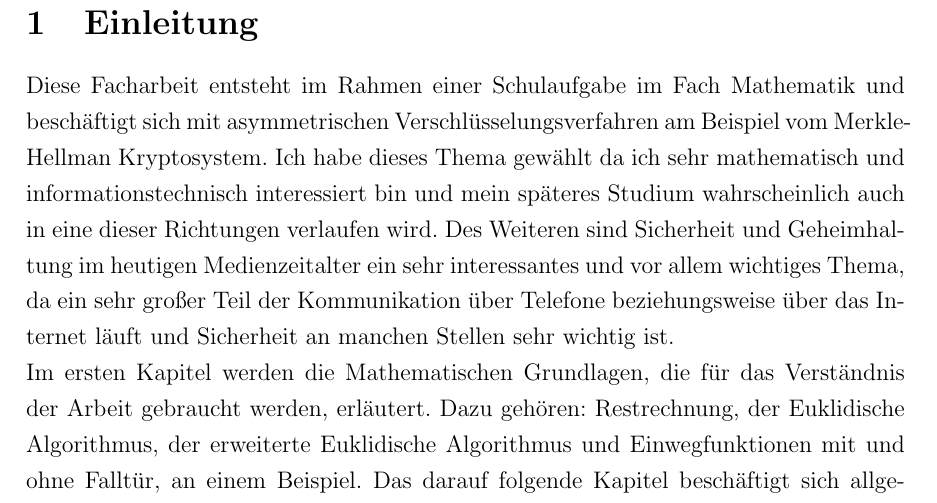
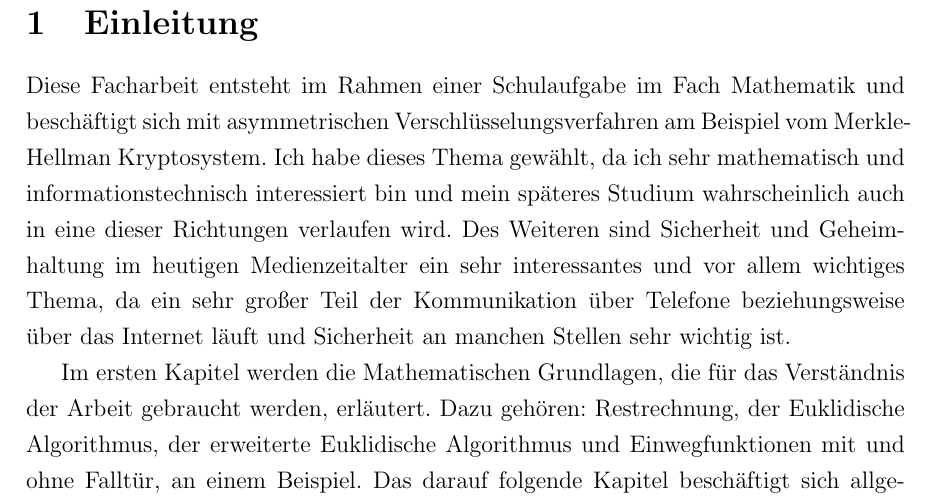
Before and after one commit to dsh2/Merkle-Hellman-Kryptosystem, a LaTeX document (Facharbeit/facharbeit.tex): part of page 3 of 16, cut so that both start at the same text. Compiled offline with pdfLaTeX.

Commit message:
Some more cleanup

```diff
--- a/Facharbeit/facharbeit.tex
+++ b/Facharbeit/facharbeit.tex
@@ -34,5 +34,18 @@ Schuljahr 2014/15
 \newpage
 
 \section{Einleitung}
-Diese Facharbeit entsteht im Rahmen einer Schulaufgabe im Fach Mathematik und beschäftigt sich mit asymmetrischen Verschlüsselungsverfahren am Beispiel vom Merkle-Hellman Kryptosystem. Ich habe dieses Thema gewählt da ich sehr mathematisch und informationstechnisch interessiert bin und mein späteres Studium wahrscheinlich auch in eine dieser Richtungen verlaufen wird. Des Weiteren sind Sicherheit und Geheimhaltung im heutigen Medienzeitalter ein sehr interessantes und vor allem wichtiges Thema, da ein sehr großer Teil der Kommunikation über Telefone beziehungsweise über das Internet läuft und Sicherheit an manchen Stellen sehr wichtig ist. \newline Im ersten Kapitel werden die Mathematischen Grundlagen, die für das Verständnis der Arbeit gebraucht werden, erläutert. Dazu gehören: Restrechnung, der Euklidische Algorithmus, der erweiterte Euklidische Algorithmus und Einwegfunktionen mit und ohne Falltür, an einem Beispiel. Das darauf folgende Kapitel beschäftigt sich allgemein mit Verschlüsselung, ihre Ziele, Verschlüsselungsprotokolle und ihre Anwendung. Die zwei darauf folgenden Kapitel informieren über symmetrische und asymmetrische Verschlüsselung, ihre Prinzipien und Sicherheit. Das vorletzte Kapitel erläutert, als Beispiel für ein asymmetrisches Verfahren, das Merkle-Hellman-Kryptosystem. Dazu gehören: eine kurz Biographie der Erfinder, das Rucksackproblem, das Verfahren an sich(Schlüsselerzeugung, Verschlüsselung, Entschlüsselung) und die Sicherheit des Verfahrens, da es schon seit 1982 als nicht Sicher gilt. Zum Schluss werde ich noch ein persönliches Fazit aus meiner Bearbeitung dieser Arbeit ziehen. Außerdem werde ich im Rahmen dieser Arbeit das Merkle-Hellman-Kryptosystem in der Programmiersprache Java selber programmieren.
-\newpage
+Diese Facharbeit entsteht im Rahmen einer Schulaufgabe im Fach Mathematik und
+beschäftigt sich mit asymmetrischen Verschlüsselungsverfahren am Beispiel vom
+Merkle-Hellman Kryptosystem. Ich habe dieses Thema gewählt, da ich sehr
+mathematisch und informationstechnisch interessiert bin und mein späteres
+Studium wahrscheinlich auch in eine dieser Richtungen verlaufen wird. Des
+Weiteren sind Sicherheit und Geheimhaltung im heutigen Medienzeitalter ein sehr
+interessantes und vor allem wichtiges Thema, da ein sehr großer Teil der
+Kommunikation über Telefone beziehungsweise über das Internet läuft und
+Sicherheit an manchen Stellen sehr wichtig ist.
+
+Im ersten Kapitel werden die Mathematischen Grundlagen, die für das Verständnis
+der Arbeit gebraucht werden, erläutert. Dazu gehören: Restrechnung, der Euklidische
+Algorithmus, der erweiterte Euklidische Algorithmus und Einwegfunktionen mit
+und ohne Falltür, an einem Beispiel. Das darauf folgende Kapitel beschäftigt
+sich allgemein mit Verschlüsselung, ihre Ziele, Verschlüsselungsprotokolle und
@@ -39,3 +61,4 @@ Diese Facharbeit entsteht im Rahmen einer Schulaufgabe im Fach Mathematik und be
+programmieren.  \newpage
 
 \section{Mathematische Grundlagen}
 
```
Also changed, not shown: Facharbeit/facharbeit.tex (9 more changed lines).
